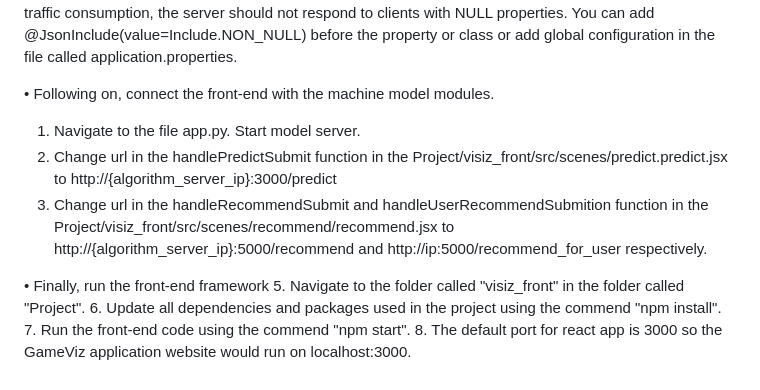
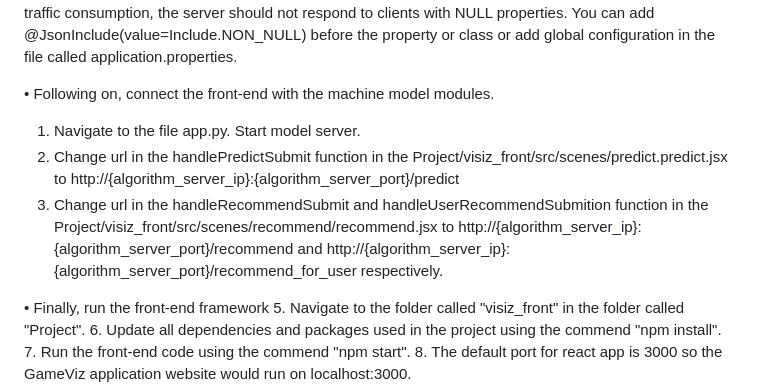
Before and after one commit to JiayuChenEvelyn/VideoGameVisiz, a Markdown page: README.md, the part around the change. GitHub-like rendering.

```diff
--- a/README.md
+++ b/README.md
@@ -117,8 +117,8 @@ Before running the platform, you will need to configure the dependencies.
 
 • Following on, connect the front-end with the machine model modules.
 1. Navigate to the file app.py. Start model server.
-2. Change url in the handlePredictSubmit function in the Project/visiz_front/src/scenes/predict.predict.jsx to http://{algorithm_server_ip}:3000/predict
-3. Change url in the handleRecommendSubmit and handleUserRecommendSubmition function in the Project/visiz_front/src/scenes/recommend/recommend.jsx to http://{algorithm_server_ip}:5000/recommend and http://ip:5000/recommend_for_user respectively.
+2. Change url in the handlePredictSubmit function in the Project/visiz_front/src/scenes/predict.predict.jsx to http://{algorithm_server_ip}:{algorithm_server_port}/predict
+3. Change url in the handleRecommendSubmit and handleUserRecommendSubmition function in the Project/visiz_front/src/scenes/recommend/recommend.jsx to http://{algorithm_server_ip}:{algorithm_server_port}/recommend and http://{algorithm_server_ip}:{algorithm_server_port}/recommend_for_user respectively.
 
 • Finally, run the front-end framework
 5. Navigate to the folder called "visiz_front" in the folder called "Project".
```
